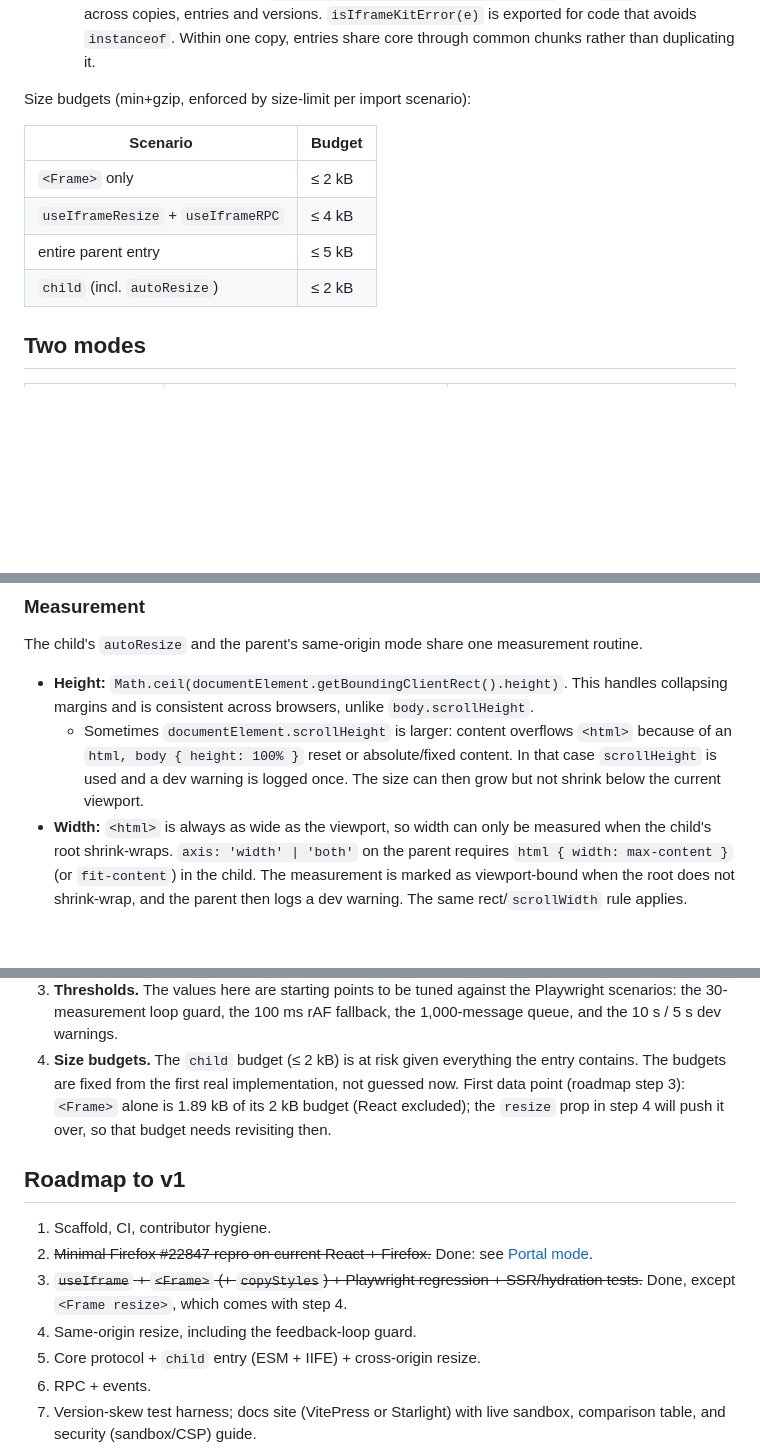
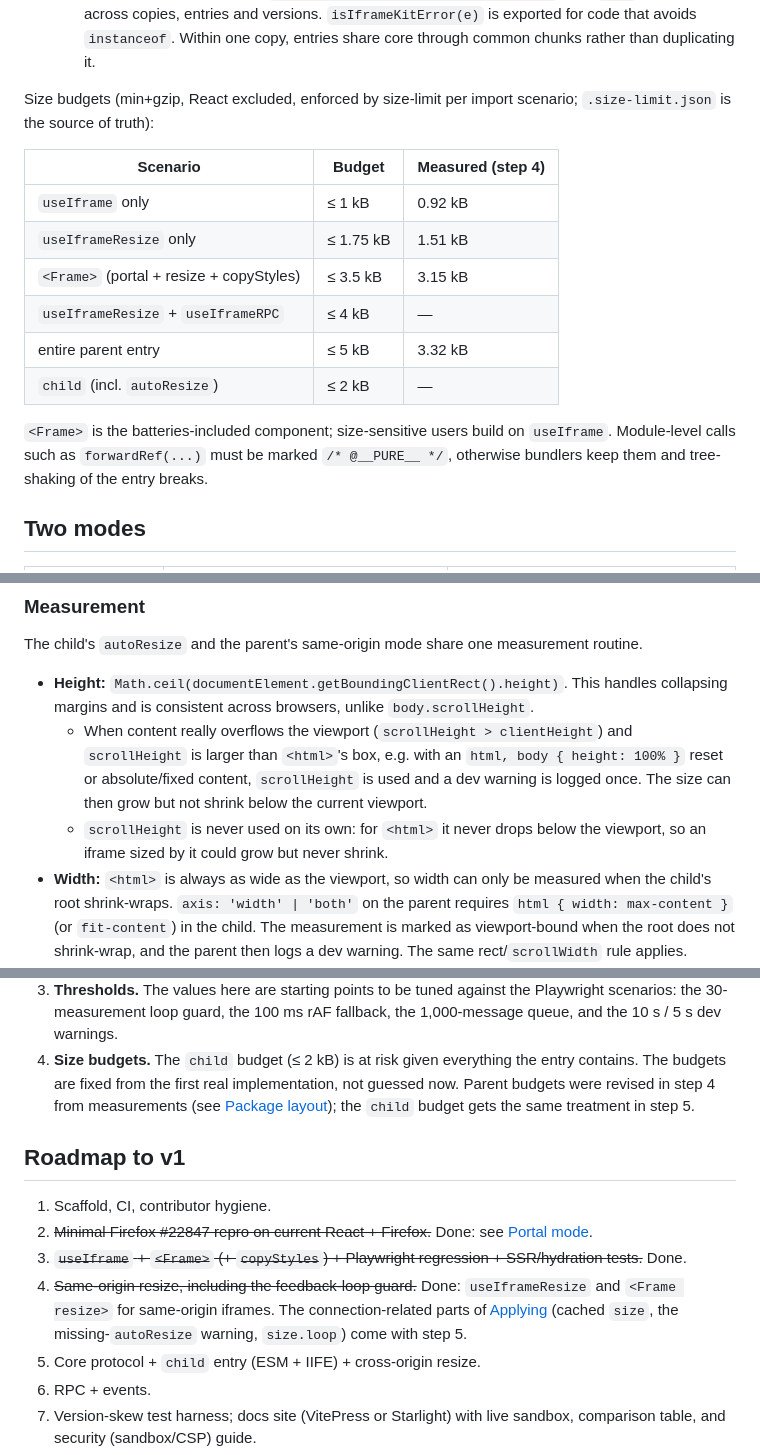
Before and after one commit to kazbekaskarov/react-iframe-kit, a Markdown page: docs/design.md, 3 parts joined by grey strips. Rendered like a GitHub page; blank space fills up the shorter version.

Commit message:
docs: record resize implementation details and measured bundle sizes

```diff
--- a/docs/design.md
+++ b/docs/design.md
@@ -89,14 +89,21 @@ core fully unit-testable and makes future Vue/Svelte adapters cheap.
     `instanceof`. Within one copy, entries share core through common chunks
     rather than duplicating it.
 
-Size budgets (min+gzip, enforced by size-limit per import scenario):
+Size budgets (min+gzip, React excluded, enforced by size-limit per import scenario;
+`.size-limit.json` is the source of truth):
 
-| Scenario | Budget |
-|---|---|
-| `<Frame>` only | ≤ 2 kB |
-| `useIframeResize` + `useIframeRPC` | ≤ 4 kB |
-| entire parent entry | ≤ 5 kB |
-| `child` (incl. `autoResize`) | ≤ 2 kB |
+| Scenario | Budget | Measured (step 4) |
+|---|---|---|
+| `useIframe` only | ≤ 1 kB | 0.92 kB |
+| `useIframeResize` only | ≤ 1.75 kB | 1.51 kB |
+| `<Frame>` (portal + resize + copyStyles) | ≤ 3.5 kB | 3.15 kB |
+| `useIframeResize` + `useIframeRPC` | ≤ 4 kB | — |
+| entire parent entry | ≤ 5 kB | 3.32 kB |
+| `child` (incl. `autoResize`) | ≤ 2 kB | — |
+
+`<Frame>` is the batteries-included component; size-sensitive users build on
+`useIframe`. Module-level calls such as `forwardRef(...)` must be marked
+`/* @__PURE__ */`, otherwise bundlers keep them and tree-shaking of the entry breaks.
 
 ## Two modes
 
@@ -567,10 +574,13 @@ routine.
 - **Height:** `Math.ceil(documentElement.getBoundingClientRect().height)`. This
   handles collapsing margins and is consistent across browsers, unlike
   `body.scrollHeight`.
-  - Sometimes `documentElement.scrollHeight` is larger: content overflows `<html>`
-    because of an `html, body { height: 100% }` reset or absolute/fixed content.
-    In that case `scrollHeight` is used and a dev warning is logged once. The size
-    can then grow but not shrink below the current viewport.
+  - When content really overflows the viewport (`scrollHeight > clientHeight`) and
+    `scrollHeight` is larger than `<html>`'s box, e.g. with an
+    `html, body { height: 100% }` reset or absolute/fixed content, `scrollHeight` is
+    used and a dev warning is logged once. The size can then grow but not shrink below
+    the current viewport.
+  - `scrollHeight` is never used on its own: for `<html>` it never drops below the
+    viewport, so an iframe sized by it could grow but never shrink.
 - **Width:** `<html>` is always as wide as the viewport, so width can only be measured
   when the child's root shrink-wraps. `axis: 'width' | 'both'` on the parent
   requires `html { width: max-content }` (or `fit-content`) in the child. The
@@ -791,9 +806,9 @@ These can't be settled on paper and need to be resolved by a prototype before v1
    1,000-message queue, and the 10 s / 5 s dev warnings.
 4. **Size budgets.** The `child` budget (≤ 2 kB) is at risk given everything the
    entry contains. The budgets are fixed from the first real implementation, not
-   guessed now. First data point (roadmap step 3): `<Frame>` alone is 1.89 kB of its
-   2 kB budget (React excluded); the `resize` prop in step 4 will push it over, so
-   that budget needs revisiting then.
+   guessed now. Parent budgets were revised in step 4 from measurements (see
+   [Package layout](#package-layout)); the `child` budget gets the same treatment in
+   step 5.
 
 ## Roadmap to v1
 
@@ -801,8 +816,11 @@ These can't be settled on paper and need to be resolved by a prototype before v1
 2. ~~Minimal Firefox #22847 repro on current React + Firefox.~~ Done: see
    [Portal mode](#portal-mode-and-the-firefox-fix-facebookreact22847).
 3. ~~`useIframe` + `<Frame>` (+ `copyStyles`) + Playwright regression + SSR/hydration
-   tests.~~ Done, except `<Frame resize>`, which comes with step 4.
-4. Same-origin resize, including the feedback-loop guard.
+   tests.~~ Done.
+4. ~~Same-origin resize, including the feedback-loop guard.~~ Done: `useIframeResize`
+   and `<Frame resize>` for same-origin iframes. The connection-related parts of
+   [Applying](#applying-parent) (cached `size`, the missing-`autoResize` warning,
+   `size.loop`) come with step 5.
 5. Core protocol + `child` entry (ESM + IIFE) + cross-origin resize.
 6. RPC + events.
 7. Version-skew test harness; docs site (VitePress or Starlight) with live sandbox,
```
Also changed, not shown: other parts of docs/design.md (+9 -4 lines).
